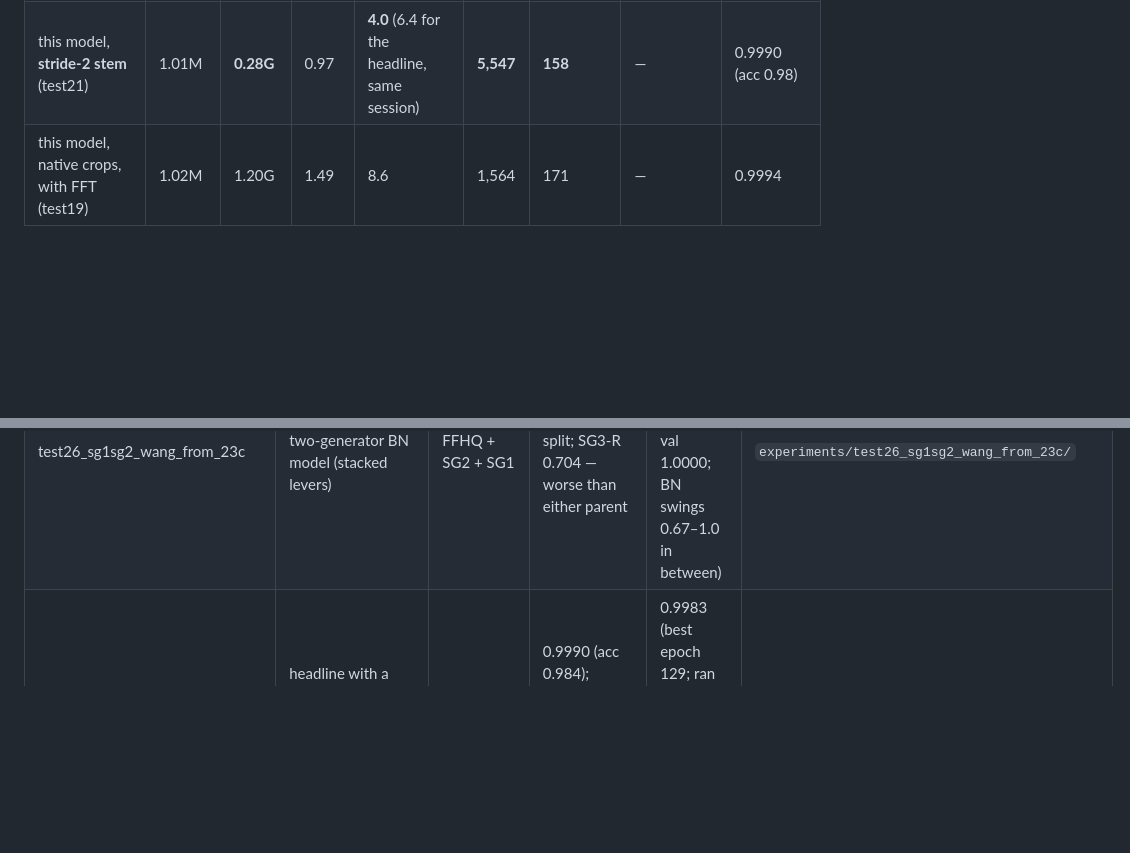
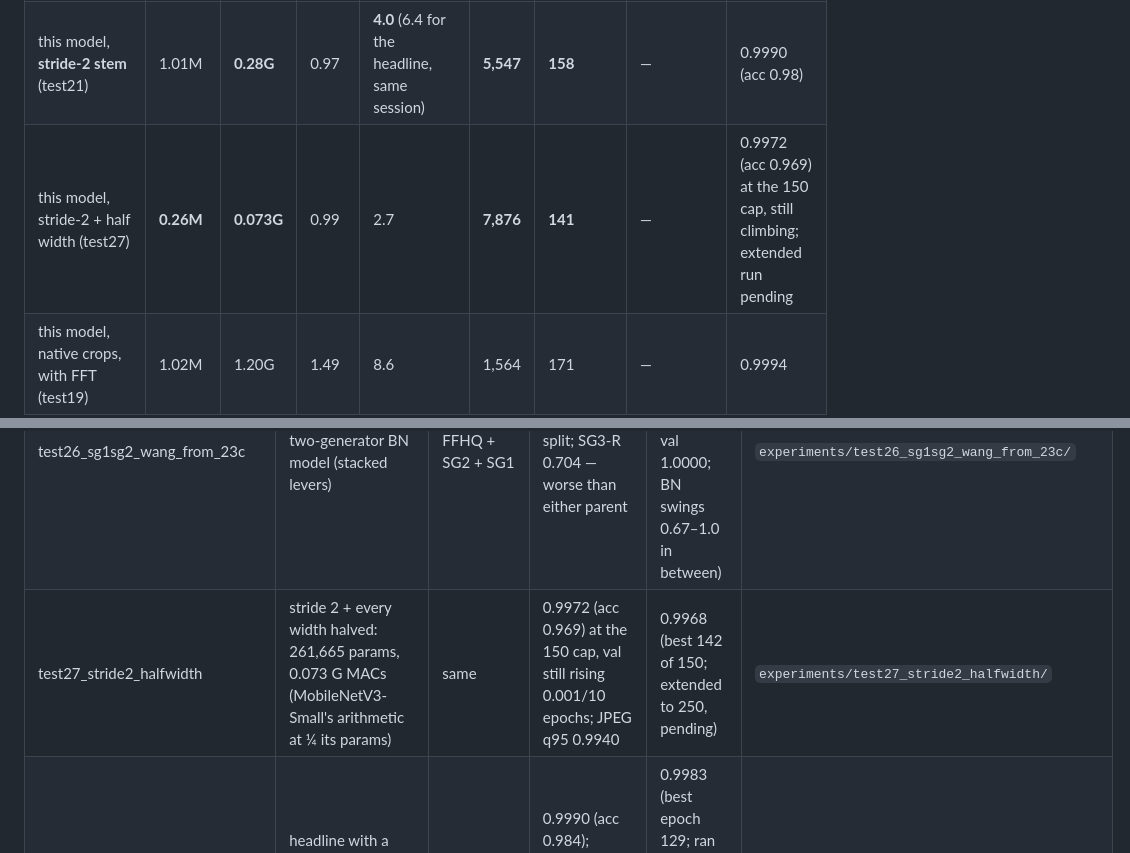
Before and after one commit to Dev-Joyson/CNN-based-GAN-face-detection, a Markdown page: README.md, 2 parts joined by grey strips. Rendered like a GitHub page; blank space fills up the shorter version.

```diff
--- a/README.md
+++ b/README.md
@@ -393,6 +393,7 @@ StyleGAN3-T generalisation gap is the open question (`heldout.py --model <baseli
 |---|---|---|---|---|---|---|---|---|
 | **this model, native crops, no FFT (headline)** | 1.01M | 1.11G | **1.02** | **8.4** | 2,098 | 171 | — | **0.9996** |
 | this model, **stride-2 stem** (test21) | 1.01M | **0.28G** | 0.97 | **4.0** (6.4 for the headline, same session) | **5,547** | **158** | — | 0.9990 (acc 0.98) |
+| this model, stride-2 + half width (test27) | **0.26M** | **0.073G** | 0.99 | 2.7 | **7,876** | **141** | — | 0.9972 (acc 0.969) at the 150 cap, still climbing; extended run pending |
 | this model, native crops, with FFT (test19) | 1.02M | 1.20G | 1.49 | 8.6 | 1,564 | 171 | — | 0.9994 |
 | this model, resize pipeline (test17) | 1.02M | 1.20G | 1.34 | 8.7 | 1,564 | 171 (same network) | 0.964 (mix 0.973) | — |
 | this model, no FFT branch, resize pipeline | 1.01M | 1.11G | **0.99** | **6.6** | 2,098 | 171 (same network) | 0.953 (mix 0.975) | — |
@@ -521,6 +522,7 @@ input, where the frequencies it was designed for have not been resized away.
 | test25_online_kd_effnet | online distillation from EfficientNet-B0, from scratch | same as headline | 0.9987 (acc 0.985); SG3-R 0.666 — **worse** | 0.9986 (best 58, VM lost at 66, finalized) | `experiments/test25_online_kd_effnet/` |
 | test24_sg2_crop_scale_aug | scale augmentation: training windows at native and half scale | same as headline | 0.9982 (acc 0.982); on downscaled input 0.746 (headline 0.556); SG3-R 0.715 | 0.9985 (best 129, stopped 136) | `experiments/test24_sg2_crop_scale_aug/` |
 | test26_sg1sg2_wang_from_23c | Wang aug on the two-generator BN model (stacked levers) | FFHQ + SG2 + SG1 | 0.9982 on the mixed split; SG3-R 0.704 — worse than either parent | 30 fixed epochs, last weights (epoch 30 val 1.0000; BN swings 0.67–1.0 in between) | `experiments/test26_sg1sg2_wang_from_23c/` |
+| test27_stride2_halfwidth | stride 2 + every width halved: 261,665 params, 0.073 G MACs (MobileNetV3-Small's arithmetic at ¼ its params) | same | 0.9972 (acc 0.969) at the 150 cap, val still rising 0.001/10 epochs; JPEG q95 0.9940 | 0.9968 (best 142 of 150; extended to 250, pending) | `experiments/test27_stride2_halfwidth/` |
 | test21_stride2_stem | headline with a stride-2 first conv (4× fewer MACs) | same | 0.9990 (acc 0.984); 0.9988 ± 0.0002 over three seeds | 0.9983 (best epoch 129; ran to the 150 cap, plateaued from ~125) | `experiments/test21_stride2_stem/` |
 | test17_sg2 | headline, resize pipeline (1024→512→256) | same | 0.9636 (acc 0.90) | 0.9645 (best epoch 89 of 104, early-stopped) | `experiments/test17_sg2/` |
 | test17_sg2_no_fft | ablation — FFT branch removed | same | 0.9527 (acc 0.88) | 0.9503 (best epoch 114, killed at 116 while grinding) | `experiments/test17_sg2_no_fft/` |
```
Also changed, not shown: CLAUDE.md (+4 -0 lines), docs/learnings.md (+6 -0 lines).
